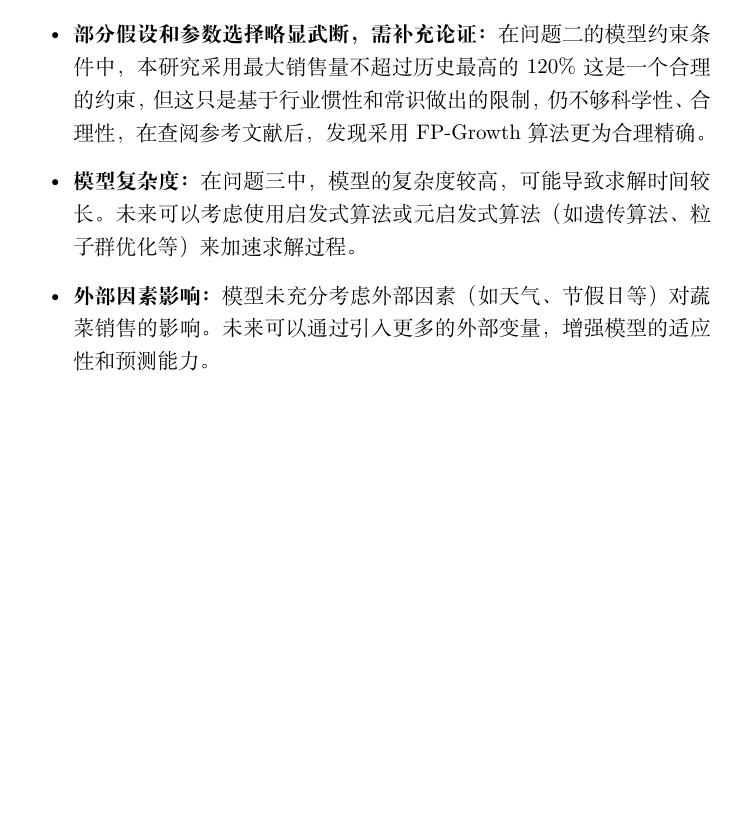
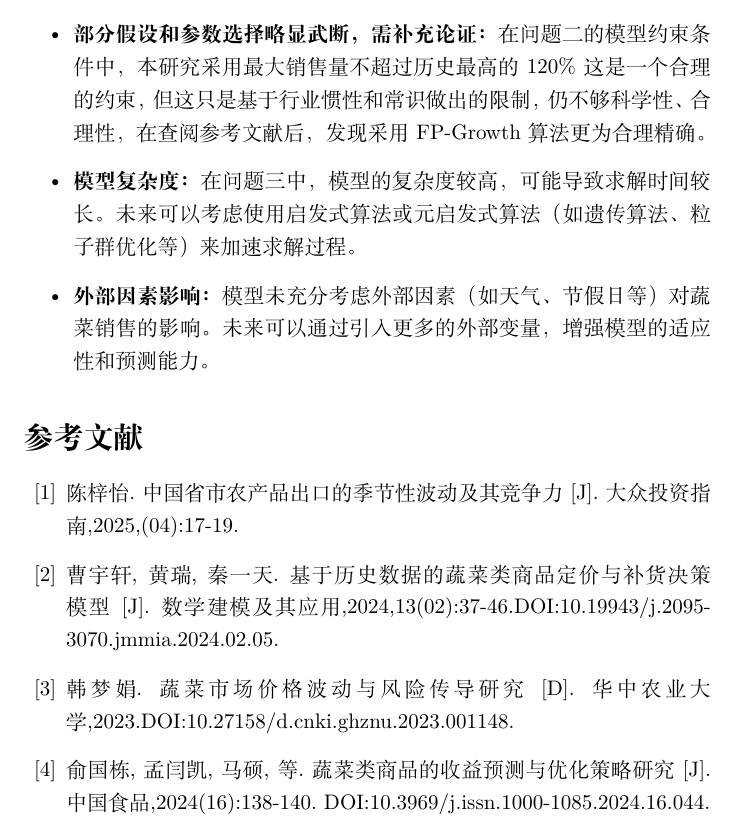
Before and after one commit to mikulovesuki/----, a LaTeX document (暑假建模.tex): part of page 15 of 15, cut so that both start at the same text, the shorter picture padded with empty space. Compiled offline with XeLaTeX.

Commit message:
添加参考文献

```diff
--- a/暑假建模.tex
+++ b/暑假建模.tex
@@ -1,5 +1,5 @@
 \documentclass{article}
-\usepackage{ctex}
+\usepackage[UTF8]{ctex}
 \usepackage{mathtools}
 \usepackage{amsthm}
 \usepackage{amsfonts}
@@ -381,4 +381,16 @@ $ n_i \times m_i \geq 2.5 \text{kg}$
 
     \item \textbf{外部因素影响：} 模型未充分考虑外部因素（如天气、节假日等）对蔬菜销售的影响。未来可以通过引入更多的外部变量，增强模型的适应性和预测能力。
 \end{itemize}
+
+% 参考文献不显示怎么办，用注释回复我
+% 参考文献不显示可能是因为没有正确引用或格式错误。请确保在文中使用了正确的引用命令（如 \cite{ref1}），
+% 并且参考文献列表中的条目格式正确。此外，确保在文档的末尾包含了 \begin{thebibliography} 环境，并且没有遗漏 \end{thebibliography}。如果仍然不显示，可以尝试重新编译文档或检查编译器设置。
+
+\begin{thebibliography}{99}
+    \bibitem{ref1} 陈梓怡.中国省市农产品出口的季节性波动及其竞争力[J].大众投资指南,2025,(04):17-19.
+    \bibitem{ref2} 曹宇轩,黄瑞,秦一天.基于历史数据的蔬菜类商品定价与补货决策模型[J].数学建模及其应用,2024,13(02):37-46.DOI:10.19943/j.2095-3070.jmmia.2024.02.05.
+    \bibitem{ref3} 韩梦娟.蔬菜市场价格波动与风险传导研究[D].华中农业大学,2023.DOI:10.27158/d.cnki.ghznu.2023.001148.
+    \bibitem{ref4} 俞国栋,孟闫凯,马硕,等. 蔬菜类商品的收益预测与优化策略研究[J]. 中国食品,2024(16):138-140. DOI:10.3969/j.issn.1000-1085.2024.16.044.
+\end{thebibliography}
+
 \end{document}
```
Also changed, not shown: 暑假建模.pdf.
